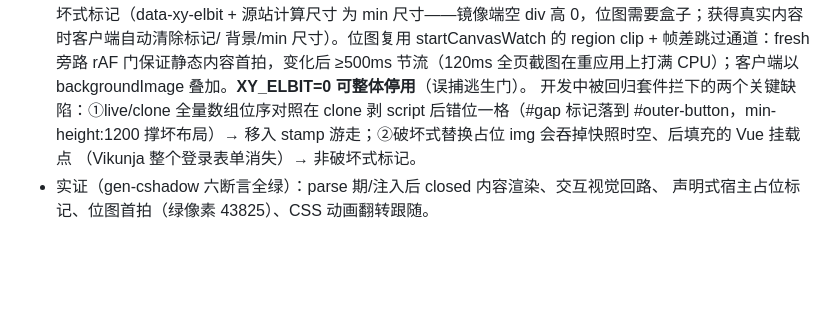
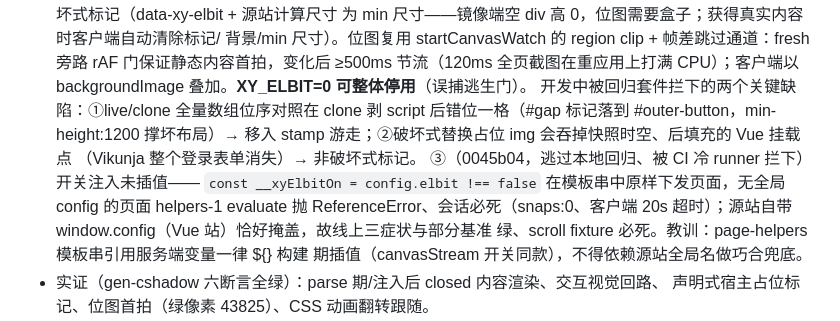
Before and after one commit to yibanban663/dom-mirror, a Markdown page: docs/FIDELITY.md, the part around the change. Rendered like a GitHub page; blank space fills up the shorter version.

Commit message:
docs: FIDELITY 记录 elbit 开关注入缺陷（3）——模板串服务端变量须构建期插值

```diff
--- a/docs/FIDELITY.md
+++ b/docs/FIDELITY.md
@@ -163,6 +163,12 @@
   script 后错位一格（#gap 标记落到 #outer-button，min-height:1200 撑坏布局）→
   移入 stamp 游走；②破坏式替换占位 img 会吞掉快照时空、后填充的 Vue 挂载点
   （Vikunja 整个登录表单消失）→ 非破坏式标记。
+  ③（0045b04，逃过本地回归、被 CI 冷 runner 拦下）开关注入未插值——
+  `const __xyElbitOn = config.elbit !== false` 在模板串中原样下发页面，无全局
+  config 的页面 helpers-1 evaluate 抛 ReferenceError、会话必死（snaps:0、客户端
+  20s 超时）；源站自带 window.config（Vue 站）恰好掩盖，故线上三症状与部分基准
+  绿、scroll fixture 必死。教训：page-helpers 模板串引用服务端变量一律 ${} 构建
+  期插值（canvasStream 开关同款），不得依赖源站全局名做巧合兜底。
 - 实证（gen-cshadow 六断言全绿）：parse 期/注入后 closed 内容渲染、交互视觉回路、
   声明式宿主占位标记、位图首拍（绿像素 43825）、CSS 动画翻转跟随。
 - **main 同步（144a9ec，11 提交重构）**：PAGE_HELPERS→lib/page-helpers.js、
```
